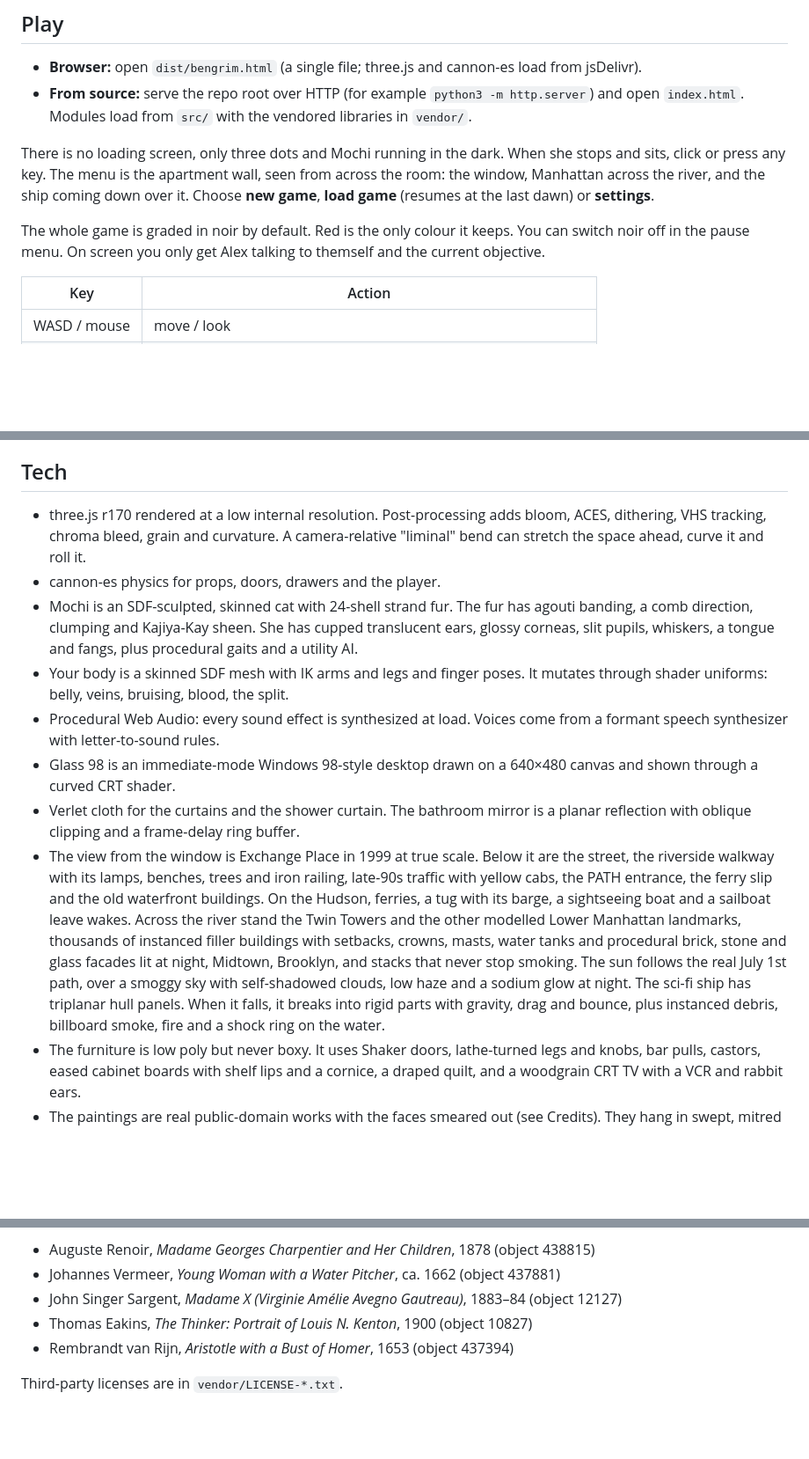
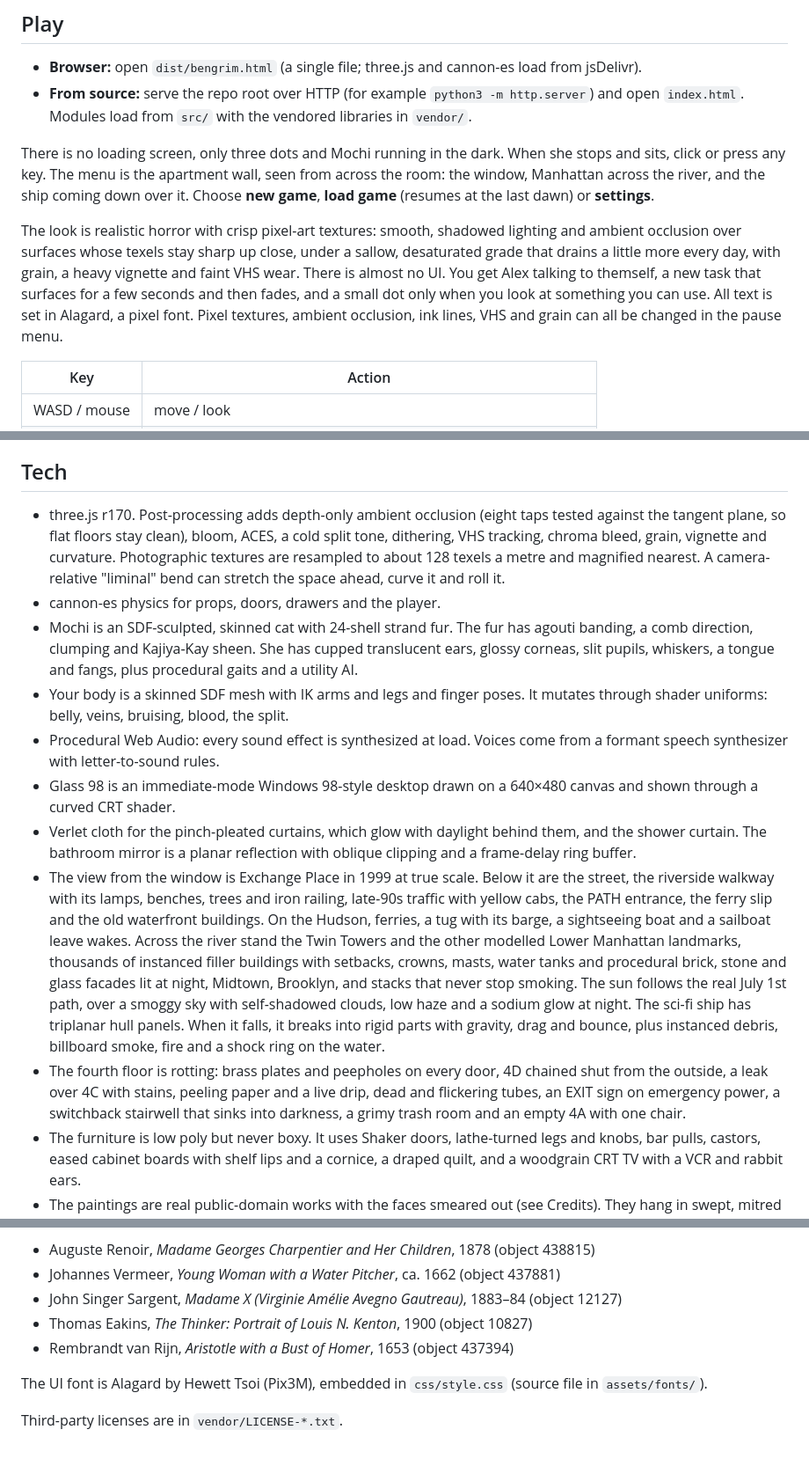
Before and after one commit to PukkingDragon123/glowing-waffle., a Markdown page: README.md, 3 parts joined by grey strips. Shown at 88% size. Rendered like a GitHub page; blank space fills up the shorter version.

Commit message:
README: the horror look, minimal UI, Alagard, the rotting fourth floor
Co-Authored-By: Claude Opus 5.5 <noreply@anthropic.com>
Claude-Session: https://claude.ai/code/session_01N97LktVYkQiRJyi19vAZnT

```diff
--- a/README.md
+++ b/README.md
@@ -11,7 +11,7 @@ You wake up, turn off the alarm, make coffee, cook eggs, feed Mochi, and take th
 
 There is no loading screen, only three dots and Mochi running in the dark. When she stops and sits, click or press any key. The menu is the apartment wall, seen from across the room: the window, Manhattan across the river, and the ship coming down over it. Choose **new game**, **load game** (resumes at the last dawn) or **settings**.
 
-The whole game is graded in noir by default. Red is the only colour it keeps. You can switch noir off in the pause menu. On screen you only get Alex talking to themself and the current objective.
+The look is realistic horror with crisp pixel-art textures: smooth, shadowed lighting and ambient occlusion over surfaces whose texels stay sharp up close, under a sallow, desaturated grade that drains a little more every day, with grain, a heavy vignette and faint VHS wear. There is almost no UI. You get Alex talking to themself, a new task that surfaces for a few seconds and then fades, and a small dot only when you look at something you can use. All text is set in Alagard, a pixel font. Pixel textures, ambient occlusion, ink lines, VHS and grain can all be changed in the pause menu.
 
 | Key | Action |
 | --- | --- |
@@ -41,14 +41,15 @@ At night something hunts by light. Turn the lamps off, switch off the monitor, s
 
 ## Tech
 
-- three.js r170 rendered at a low internal resolution. Post-processing adds bloom, ACES, dithering, VHS tracking, chroma bleed, grain and curvature. A camera-relative "liminal" bend can stretch the space ahead, curve it and roll it.
+- three.js r170. Post-processing adds depth-only ambient occlusion (eight taps tested against the tangent plane, so flat floors stay clean), bloom, ACES, a cold split tone, dithering, VHS tracking, chroma bleed, grain, vignette and curvature. Photographic textures are resampled to about 128 texels a metre and magnified nearest. A camera-relative "liminal" bend can stretch the space ahead, curve it and roll it.
 - cannon-es physics for props, doors, drawers and the player.
 - Mochi is an SDF-sculpted, skinned cat with 24-shell strand fur. The fur has agouti banding, a comb direction, clumping and Kajiya-Kay sheen. She has cupped translucent ears, glossy corneas, slit pupils, whiskers, a tongue and fangs, plus procedural gaits and a utility AI.
 - Your body is a skinned SDF mesh with IK arms and legs and finger poses. It mutates through shader uniforms: belly, veins, bruising, blood, the split.
 - Procedural Web Audio: every sound effect is synthesized at load. Voices come from a formant speech synthesizer with letter-to-sound rules.
 - Glass 98 is an immediate-mode Windows 98-style desktop drawn on a 640×480 canvas and shown through a curved CRT shader.
-- Verlet cloth for the curtains and the shower curtain. The bathroom mirror is a planar reflection with oblique clipping and a frame-delay ring buffer.
+- Verlet cloth for the pinch-pleated curtains, which glow with daylight behind them, and the shower curtain. The bathroom mirror is a planar reflection with oblique clipping and a frame-delay ring buffer.
 - The view from the window is Exchange Place in 1999 at true scale. Below it are the street, the riverside walkway with its lamps, benches, trees and iron railing, late-90s traffic with yellow cabs, the PATH entrance, the ferry slip and the old waterfront buildings. On the Hudson, ferries, a tug with its barge, a sightseeing boat and a sailboat leave wakes. Across the river stand the Twin Towers and the other modelled Lower Manhattan landmarks, thousands of instanced filler buildings with setbacks, crowns, masts, water tanks and procedural brick, stone and glass facades lit at night, Midtown, Brooklyn, and stacks that never stop smoking. The sun follows the real July 1st path, over a smoggy sky with self-shadowed clouds, low haze and a sodium glow at night. The sci-fi ship has triplanar hull panels. When it falls, it breaks into rigid parts with gravity, drag and bounce, plus instanced debris, billboard smoke, fire and a shock ring on the water.
+- The fourth floor is rotting: brass plates and peepholes on every door, 4D chained shut from the outside, a leak over 4C with stains, peeling paper and a live drip, dead and flickering tubes, an EXIT sign on emergency power, a switchback stairwell that sinks into darkness, a grimy trash room and an empty 4A with one chair.
 - The furniture is low poly but never boxy. It uses Shaker doors, lathe-turned legs and knobs, bar pulls, castors, eased cabinet boards with shelf lips and a cornice, a draped quilt, and a woodgrain CRT TV with a VCR and rabbit ears.
 - The paintings are real public-domain works with the faces smeared out (see Credits). They hang in swept, mitred moulding frames on matte, varnish-aged canvas, with weave, craquelure and impasto in the normal map.
 
@@ -73,4 +74,6 @@ The paintings come from The Metropolitan Museum of Art's Open Access programme (
 - Thomas Eakins, *The Thinker: Portrait of Louis N. Kenton*, 1900 (object 10827)
 - Rembrandt van Rijn, *Aristotle with a Bust of Homer*, 1653 (object 437394)
 
+The UI font is Alagard by Hewett Tsoi (Pix3M), embedded in `css/style.css` (source file in `assets/fonts/`).
+
 Third-party licenses are in `vendor/LICENSE-*.txt`.
```
